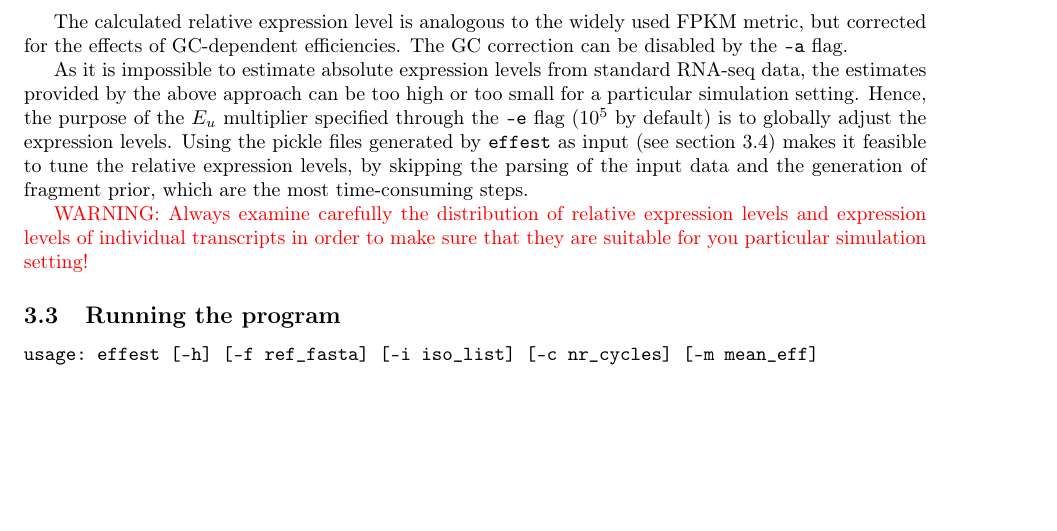
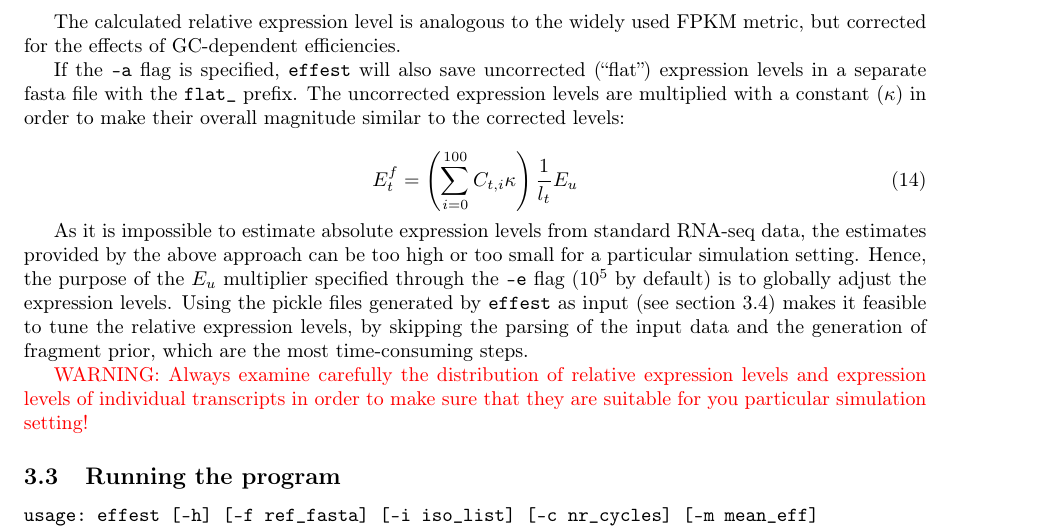
Before and after one commit to sbotond/rlsim, a LaTeX document (doc/rlsim_manual.tex, which reads doc/02-effest.tex): part of page 29 of 34, cut so that both start at the same text, the shorter picture padded with empty space. Compiled offline with pdfLaTeX.

Commit message:
doc update.

```diff
--- a/doc/02-effest.tex
+++ b/doc/02-effest.tex
@@ -182,7 +182,14 @@ The relative expression level of the transcript ($E_t$) is calculated by summing
 Note that the GC-dependent efficiency correction through $w_i$ gives more weight to fragments with lower efficiencies.
 
 The calculated relative expression level is analogous to the widely used FPKM metric, but corrected for the effects of GC-dependent efficiencies.
-The GC correction can be disabled by the \texttt{-a} flag.
+
+If the \texttt{-a} flag is specified, \effest will also save uncorrected (``flat'') expression levels in a separate fasta file with the \texttt{flat\_} prefix.
+The uncorrected expression levels are multiplied with a constant ($\kappa$) in order to make their overall magnitude similar to the corrected levels:
+
+\begin{equation}
+    E_t^f = \left( \sum_{i=0}^{100} C_{t,i} \kappa \right) \frac{1}{l_t} E_u
+\end{equation}
+
 
 As it is impossible to estimate absolute expression levels from standard RNA-seq data, the estimates provided by the above approach can be too high or too small for a particular simulation setting. Hence, the purpose of the $E_u$ multiplier specified through the \texttt{-e} flag ($10^5$ by default) is to globally adjust the expression levels. Using the pickle files generated by \effest as input (see section \ref{sec:pickle}) makes it feasible to tune the relative expression levels, by skipping the parsing of the input data and the generation of fragment prior, which are the most time-consuming steps.
 
```
Also changed, not shown: doc/rlsim_manual.pdf.
